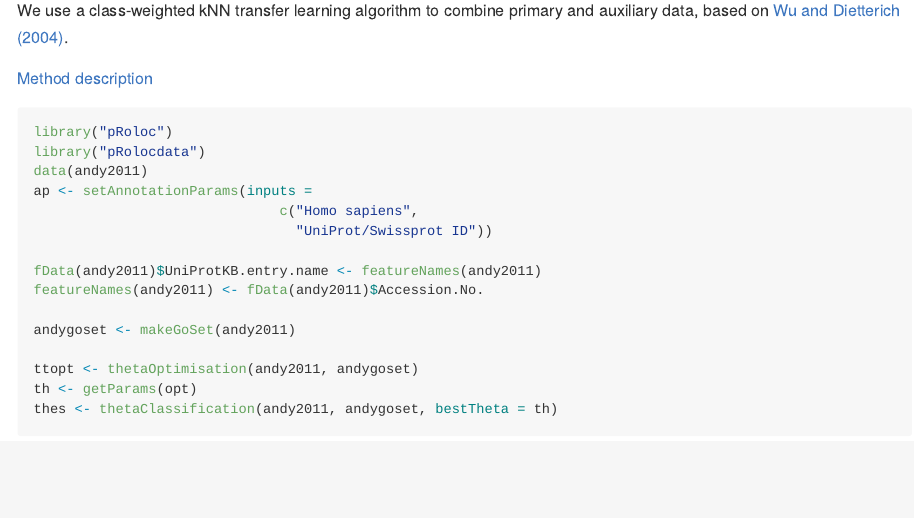
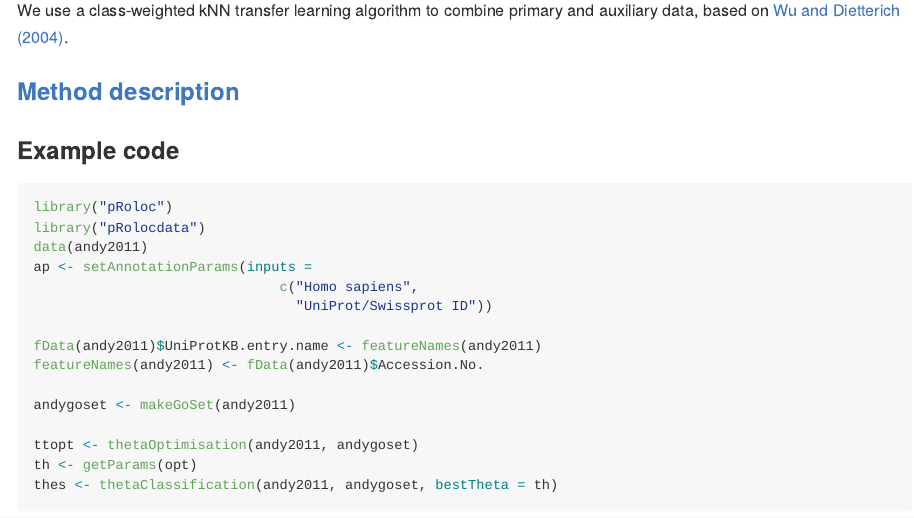
Before and after one commit to lgatto/2015-03-05-Intro-Integ-Omics-Prot, an R Markdown document (transfer-learning.Rmd): the page in a window 1100 px wide, from 2570 px down. The pictures show the output file transfer-learning.md that the author committed with the source, drawn offline in the style of GitHub.

Commit message:
theta code section

````diff
--- a/transfer-learning.Rmd
+++ b/transfer-learning.Rmd
@@ -39,7 +39,9 @@ We use a class-weighted kNN transfer learning algorithm to combine
 primary and auxiliary data, based on
 [Wu and Dietterich (2004)](http://citeseer.ist.psu.edu/viewdoc/summary?doi=10.1.1.94.594).
 
-[Method description](https://github.com/ComputationalProteomicsUnit/Intro-Integ-Omics-Prot/blob/master/thetatut.pdf?raw=true)
+### [Method description](https://github.com/ComputationalProteomicsUnit/Intro-Integ-Omics-Prot/blob/master/thetatut.pdf?raw=true)
+
+### Example code
 
 ```{r thetacode, eval=FALSE}
 library("pRoloc")
````
Also changed, not shown: transfer-learning.md.
